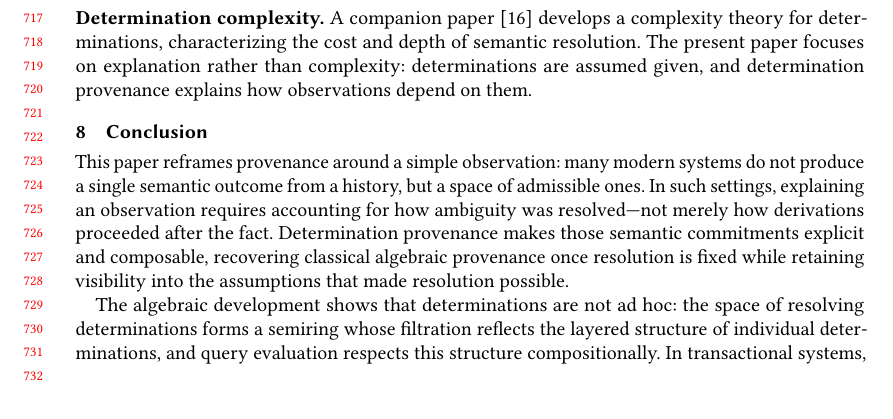
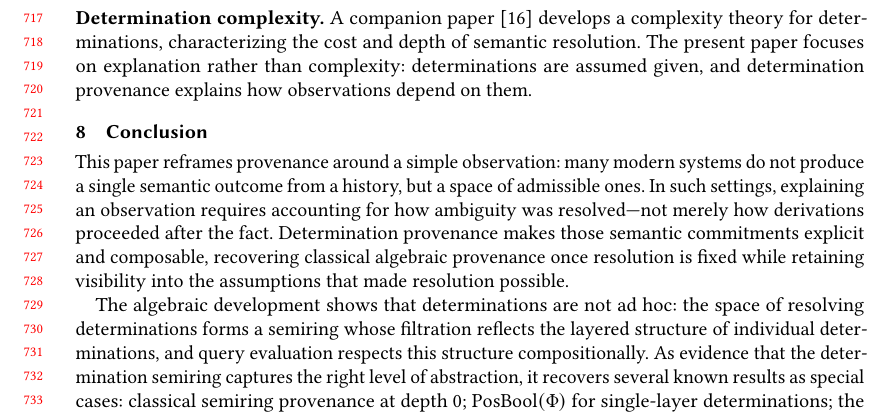
Before and after one commit to jhellerstein/provenance, a LaTeX paper (main.tex): part of page 15 of 29, cut so that both start at the same text, the shorter picture padded with empty space. Compiled offline with pdfLaTeX.

Commit message:
Conclusion: summarize recovered results as evidence the semiring is the right abstraction

```diff
--- a/main.tex
+++ b/main.tex
@@ -1491,3 +1491,8 @@ The algebraic development shows that determinations are not ad hoc:
 the space of resolving determinations forms a semiring whose filtration
 reflects the layered structure of individual determinations, and query
 evaluation respects this structure compositionally.
+As evidence that the determination semiring captures the right level of
+abstraction, it recovers several known results as special cases:
+classical semiring provenance at depth~$0$;
+$\mathrm{PosBool}(\Phi)$ for single-layer determinations;
+the three classical negation semantics as filtration levels of a single
```
Also changed, not shown: main.tex (6 more changed lines).
